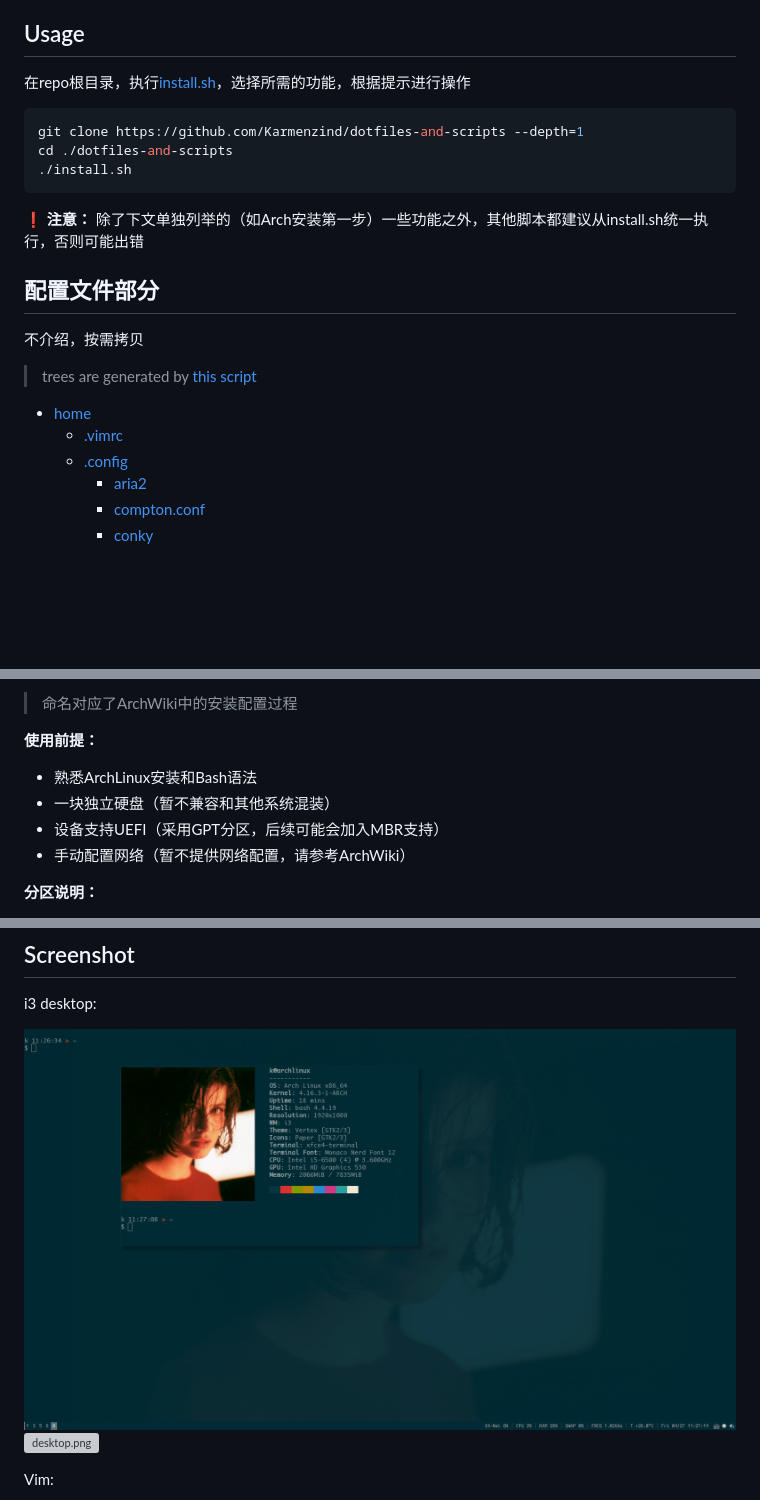
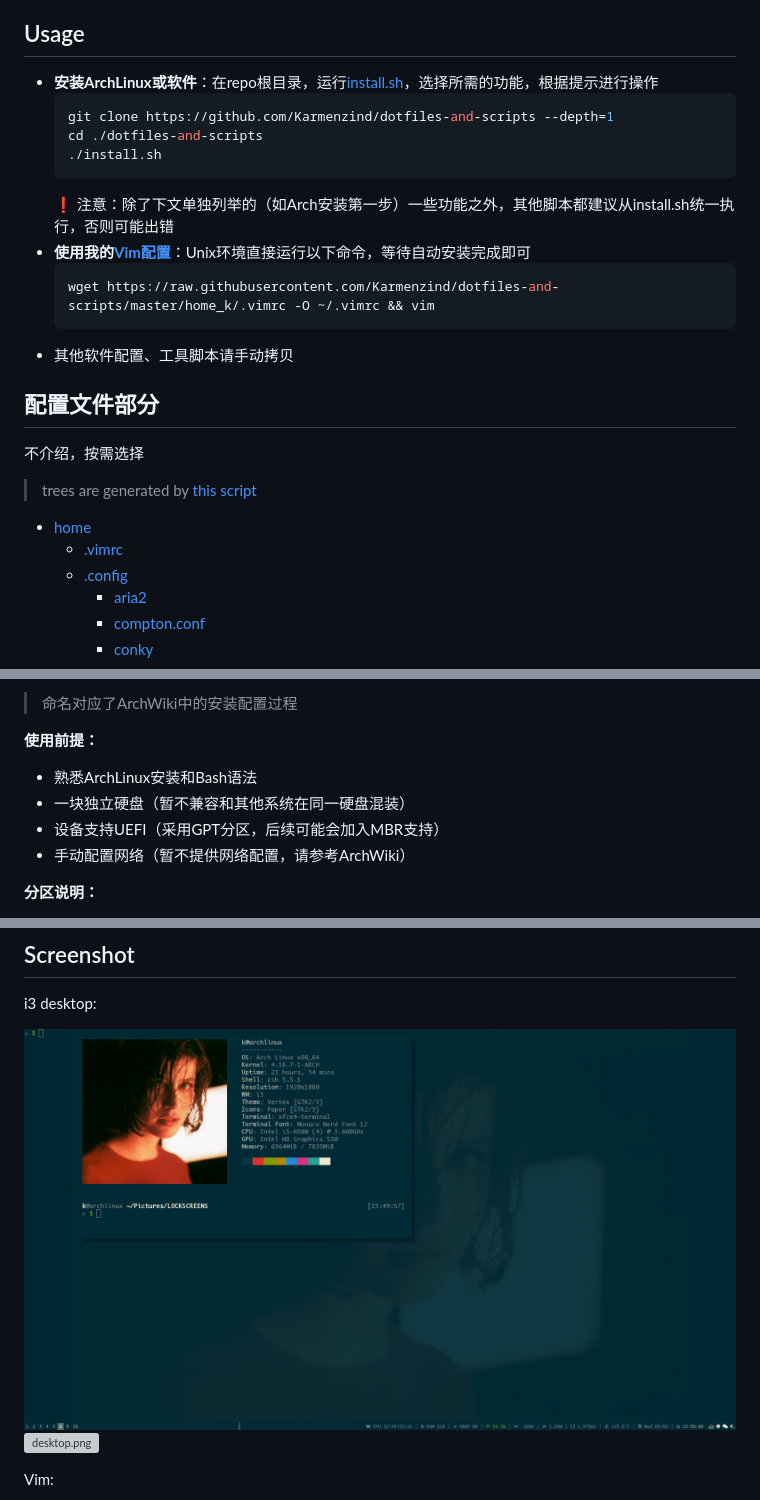
Before and after one commit to Karmenzind/dotfiles-and-scripts, a Markdown page: README.md, 3 parts joined by grey strips. GitHub-like rendering; pictures changed too: pics/float.png; blank space fills up the shorter version; grey boxes are pictures that could not be loaded.

````diff
--- a/README.md
+++ b/README.md
@@ -30,21 +31,24 @@
 
 ## Usage
 
-
-在repo根目录，执行[install.sh](./install.sh)，选择所需的功能，根据提示进行操作
-```bash
-git clone https://github.com/Karmenzind/dotfiles-and-scripts --depth=1
-cd ./dotfiles-and-scripts
-./install.sh
-```
-
-:exclamation: **注意：**
-除了下文单独列举的（如Arch安装第一步）一些功能之外，其他脚本都建议从install.sh统一执行，否则可能出错
+- **安装ArchLinux或软件**：在repo根目录，运行[install.sh](./install.sh)，选择所需的功能，根据提示进行操作
+    ```bash
+    git clone https://github.com/Karmenzind/dotfiles-and-scripts --depth=1
+    cd ./dotfiles-and-scripts
+    ./install.sh
+    ```
+    :exclamation: 注意：除了下文单独列举的（如Arch安装第一步）一些功能之外，其他脚本都建议从install.sh统一执行，否则可能出错
+- **使用我的[Vim配置](./home_k/.vimrc)**：Unix环境直接运行以下命令，等待自动安装完成即可
+    ```bash
+    wget https://raw.githubusercontent.com/Karmenzind/dotfiles-and-scripts/master/home_k/.vimrc -O ~/.vimrc && vim
+    ```
+- 其他软件配置、工具脚本请手动拷贝
 
 
 ## 配置文件部分
 
-不介绍，按需拷贝
+不介绍，按需选择
+
 > trees are generated by [this script](./utils/build_trees.sh)
 
 - [home](./home_k)
@@ -78,7 +82,7 @@ cd ./dotfiles-and-scripts
 
 **使用前提：**
 *   熟悉ArchLinux安装和Bash语法
-*   一块独立硬盘（暂不兼容和其他系统混装）
+*   一块独立硬盘（暂不兼容和其他系统在同一硬盘混装）
 *   设备支持UEFI（采用GPT分区，后续可能会加入MBR支持）
 *   手动配置网络（暂不提供网络配置，请参考ArchWiki）
 
````
Also changed, not shown: other parts of README.md (+5 -2 lines), 7 other files.
